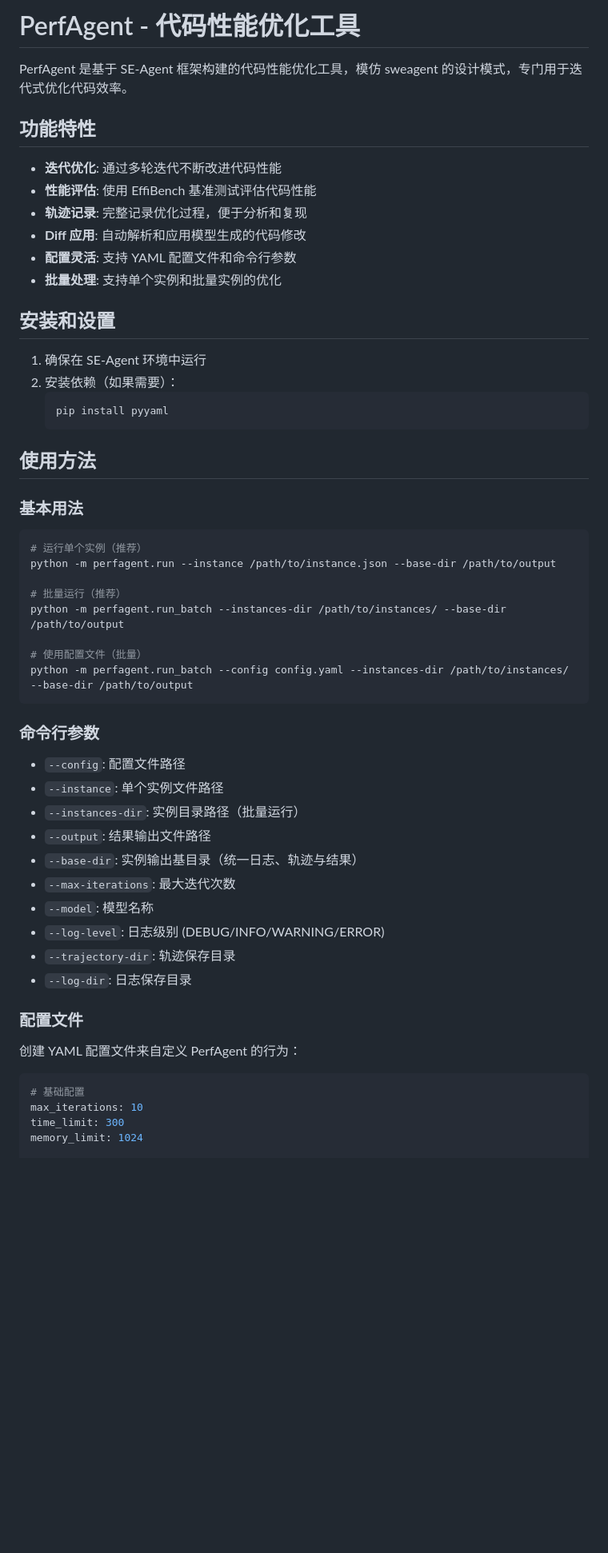
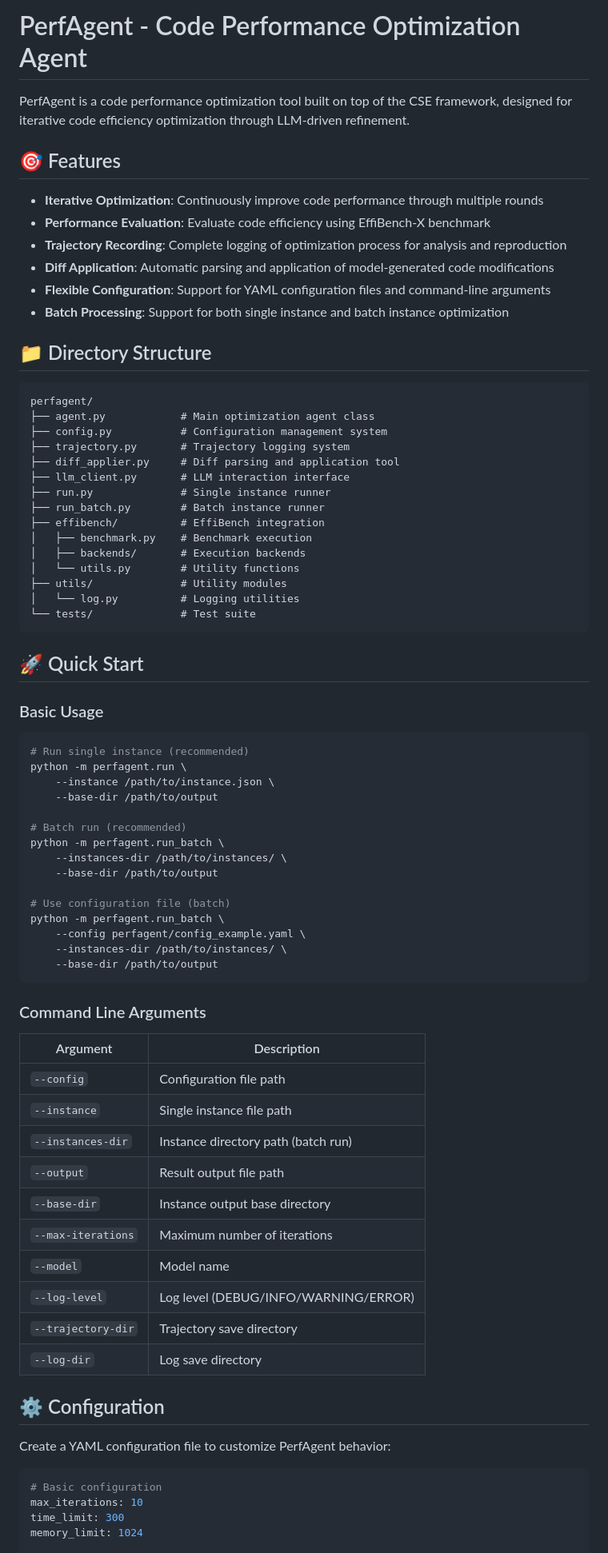
Before and after one commit to QuantaAlpha/EvoControl, a Markdown page: perfagent/README.md, the part around one of its changes. Shown at 80% size. GitHub-like rendering; blank space fills up the shorter version.

Commit message:
Update README files to enhance documentation clarity and structure.

````diff
--- a/perfagent/README.md
+++ b/perfagent/README.md
@@ -1,58 +1,79 @@
-# PerfAgent - 代码性能优化工具
+# PerfAgent - Code Performance Optimization Agent
 
-PerfAgent 是基于 SE-Agent 框架构建的代码性能优化工具，模仿 sweagent 的设计模式，专门用于迭代式优化代码效率。
+PerfAgent is a code performance optimization tool built on top of the CSE framework, designed for iterative code efficiency optimization through LLM-driven refinement.
 
-## 功能特性
+## 🎯 Features
 
-- **迭代优化**: 通过多轮迭代不断改进代码性能
-- **性能评估**: 使用 EffiBench 基准测试评估代码性能
-- **轨迹记录**: 完整记录优化过程，便于分析和复现
-- **Diff 应用**: 自动解析和应用模型生成的代码修改
-- **配置灵活**: 支持 YAML 配置文件和命令行参数
-- **批量处理**: 支持单个实例和批量实例的优化
+- **Iterative Optimization**: Continuously improve code performance through multiple rounds
+- **Performance Evaluation**: Evaluate code efficiency using EffiBench-X benchmark
+- **Trajectory Recording**: Complete logging of optimization process for analysis and reproduction
+- **Diff Application**: Automatic parsing and application of model-generated code modifications
+- **Flexible Configuration**: Support for YAML configuration files and command-line arguments
+- **Batch Processing**: Support for both single instance and batch instance optimization
 
-## 安装和设置
+## 📁 Directory Structure
 
-1. 确保在 SE-Agent 环境中运行
-2. 安装依赖（如果需要）：
-   ```bash
-   pip install pyyaml
-   ```
+```text
+perfagent/
+├── agent.py            # Main optimization agent class
+├── config.py           # Configuration management system
+├── trajectory.py       # Trajectory logging system
+├── diff_applier.py     # Diff parsing and application tool
+├── llm_client.py       # LLM interaction interface
+├── run.py              # Single instance runner
+├── run_batch.py        # Batch instance runner
+├── effibench/          # EffiBench integration
+│   ├── benchmark.py    # Benchmark execution
+│   ├── backends/       # Execution backends
+│   └── utils.py        # Utility functions
+├── utils/              # Utility modules
+│   └── log.py          # Logging utilities
+└── tests/              # Test suite
+```
 
-## 使用方法
+## 🚀 Quick Start
 
-### 基本用法
+### Basic Usage
 
 ```bash
-# 运行单个实例（推荐）
-python -m perfagent.run --instance /path/to/instance.json --base-dir /path/to/output
+# Run single instance (recommended)
+python -m perfagent.run \
+    --instance /path/to/instance.json \
+    --base-dir /path/to/output
 
-# 批量运行（推荐）
-python -m perfagent.run_batch --instances-dir /path/to/instances/ --base-dir /path/to/output
+# Batch run (recommended)
+python -m perfagent.run_batch \
+    --instances-dir /path/to/instances/ \
+    --base-dir /path/to/output
 
-# 使用配置文件（批量）
-python -m perfagent.run_batch --config config.yaml --instances-dir /path/to/instances/ --base-dir /path/to/output
+# Use configuration file (batch)
+python -m perfagent.run_batch \
+    --config perfagent/config_example.yaml \
+    --instances-dir /path/to/instances/ \
+    --base-dir /path/to/output
 ```
 
-### 命令行参数
+### Command Line Arguments
 
-- `--config`: 配置文件路径
-- `--instance`: 单个实例文件路径
-- `--instances-dir`: 实例目录路径（批量运行）
-- `--output`: 结果输出文件路径
-- `--base-dir`: 实例输出基目录（统一日志、轨迹与结果）
-- `--max-iterations`: 最大迭代次数
-- `--model`: 模型名称
-- `--log-level`: 日志级别 (DEBUG/INFO/WARNING/ERROR)
-- `--trajectory-dir`: 轨迹保存目录
-- `--log-dir`: 日志保存目录
+| Argument           | Description                          |
+| ------------------ | ------------------------------------ |
+| `--config`         | Configuration file path              |
+| `--instance`       | Single instance file path            |
+| `--instances-dir`  | Instance directory path (batch run)  |
+| `--output`         | Result output file path              |
+| `--base-dir`       | Instance output base directory       |
+| `--max-iterations` | Maximum number of iterations         |
+| `--model`          | Model name                           |
+| `--log-level`      | Log level (DEBUG/INFO/WARNING/ERROR) |
+| `--trajectory-dir` | Trajectory save directory            |
+| `--log-dir`        | Log save directory                   |
 
-### 配置文件
+## ⚙️ Configuration
 
-创建 YAML 配置文件来自定义 PerfAgent 的行为：
+Create a YAML configuration file to customize PerfAgent behavior:
 
 ```yaml
-# 基础配置
+# Basic configuration
 max_iterations: 10
 time_limit: 300
 memory_limit: 1024
````
Also changed, not shown: other parts of perfagent/README.md (+93 -82 lines), README.md (+32 -8 lines), SE_Perf/README.md (+147 -141 lines).
